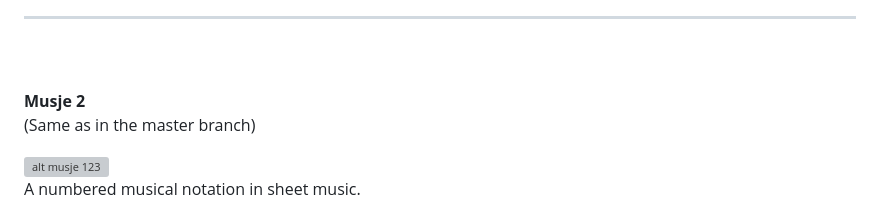
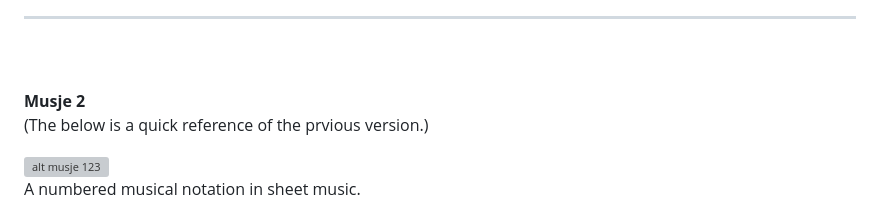
Before and after one commit to muzenplaats/musje, a Markdown page: README.md, the part around the change. Drawn GitHub-style; grey boxes are pictures that could not be loaded.

```diff
--- a/README.md
+++ b/README.md
@@ -103,7 +103,7 @@ Add ASuite {
 <br><br>
 
 **Musje 2**<br>
-(Same as in the master branch)
+(The below is a quick reference of the prvious version.)
 
 ![alt musje 123](https://github.com/malcomwu/musje/blob/master/dist/assets/musje123-64x64.jpg) <br>
 A numbered musical notation in sheet music.
```
